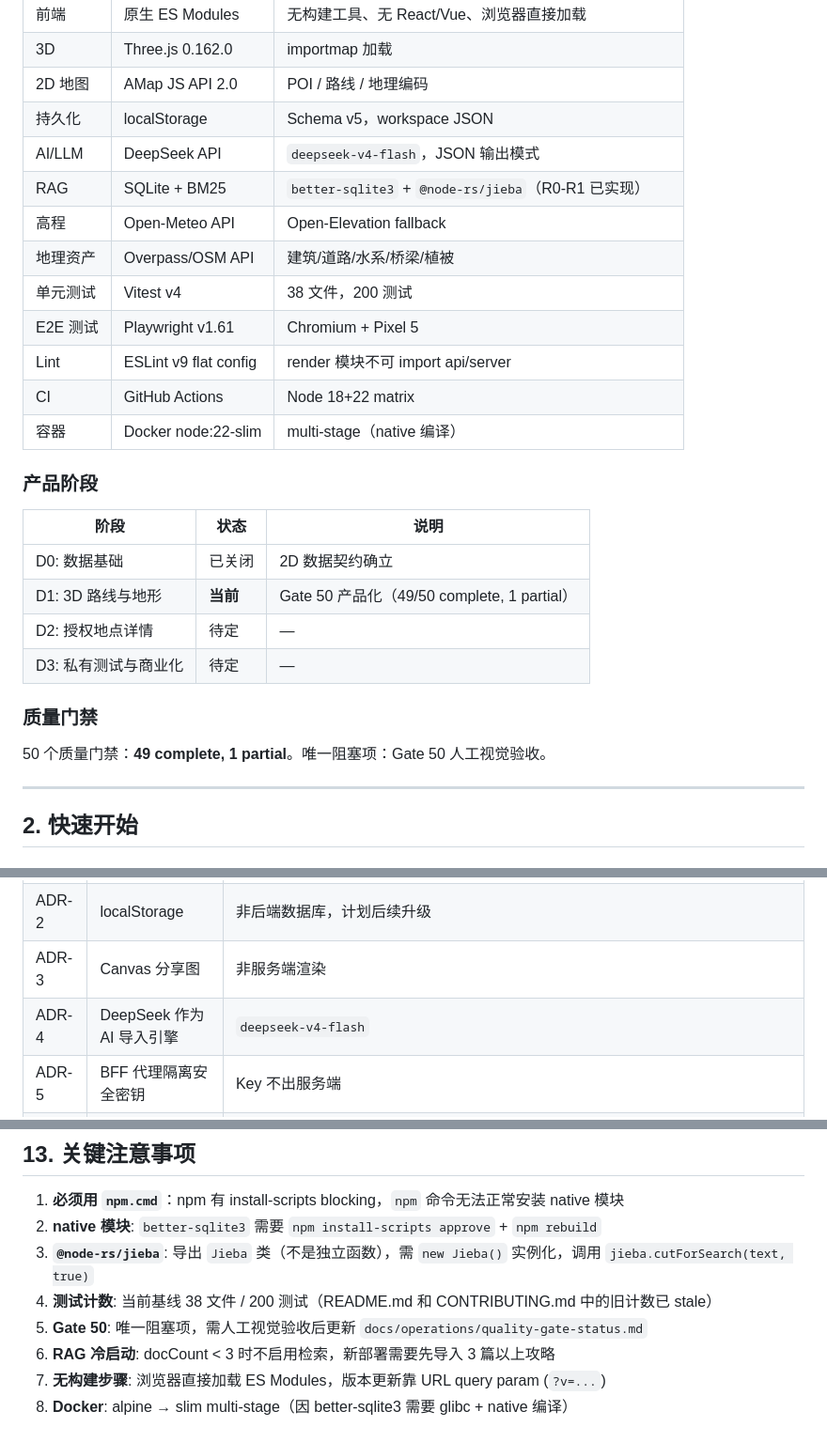
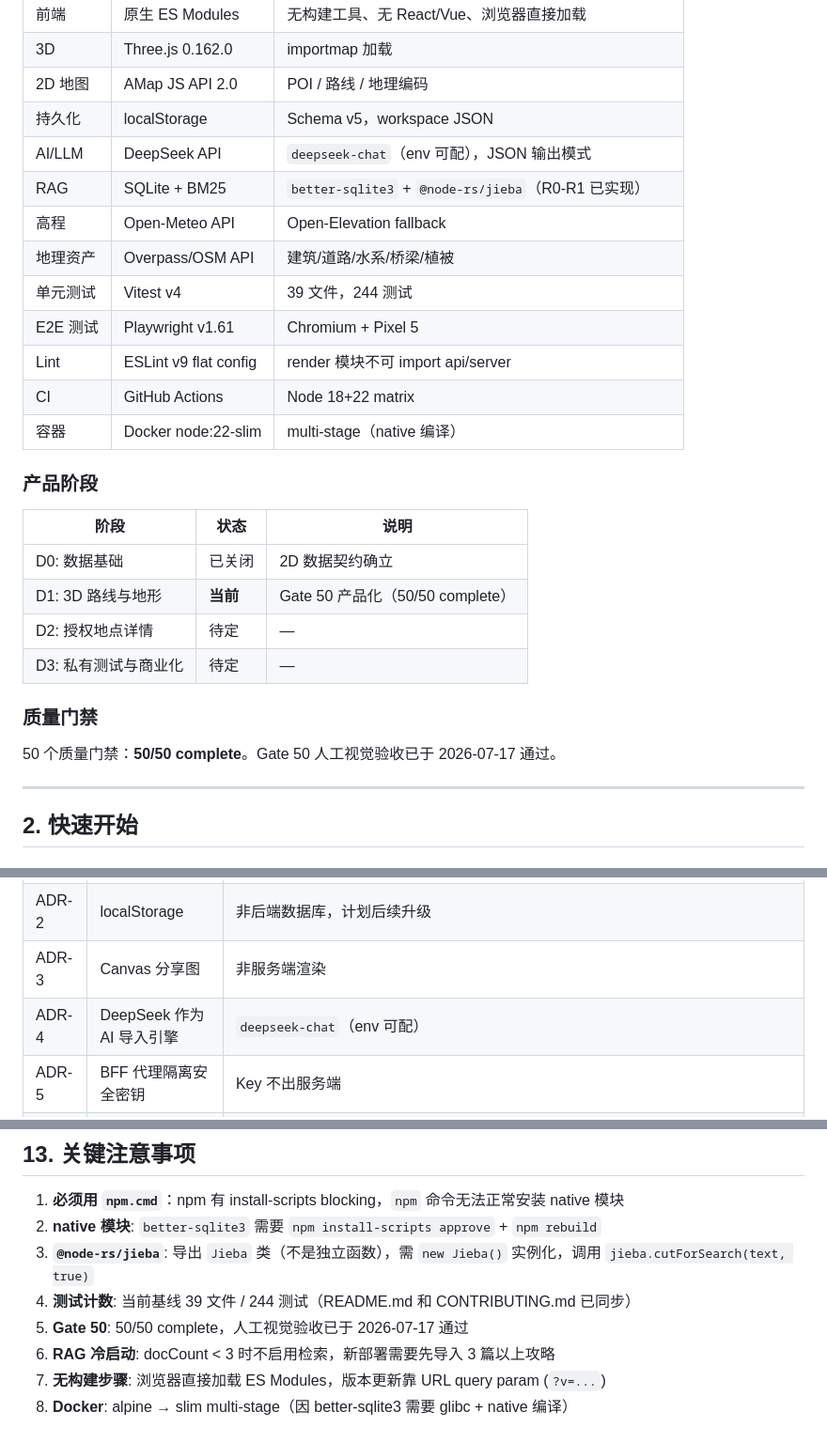
Before and after one commit to Akira4591/travel_with_me, a Markdown page: DEVELOPMENT.md, 3 parts joined by grey strips. Shown at 94% size. GitHub-like rendering.

Commit message:
Sync DEVELOPMENT.md: test count 39/244, Gate 50 passed, deepseek-chat env-configurable

```diff
--- a/DEVELOPMENT.md
+++ b/DEVELOPMENT.md
@@ -17,11 +17,11 @@
 | 3D       | Three.js 0.162.0      | importmap 加载                                          |
 | 2D 地图  | AMap JS API 2.0       | POI / 路线 / 地理编码                                   |
 | 持久化   | localStorage          | Schema v5，workspace JSON                               |
-| AI/LLM   | DeepSeek API          | `deepseek-v4-flash`，JSON 输出模式                      |
+| AI/LLM   | DeepSeek API          | `deepseek-chat`（env 可配），JSON 输出模式              |
 | RAG      | SQLite + BM25         | `better-sqlite3` + `@node-rs/jieba`（R0-R1 已实现）     |
 | 高程     | Open-Meteo API        | Open-Elevation fallback                                 |
 | 地理资产 | Overpass/OSM API      | 建筑/道路/水系/桥梁/植被                                |
-| 单元测试 | Vitest v4             | 38 文件，200 测试                                       |
+| 单元测试 | Vitest v4             | 39 文件，244 测试                                       |
 | E2E 测试 | Playwright v1.61      | Chromium + Pixel 5                                      |
 | Lint     | ESLint v9 flat config | render 模块不可 import api/server                       |
 | CI       | GitHub Actions        | Node 18+22 matrix                                       |
@@ -29,16 +29,16 @@
 
 ### 产品阶段
 
-| 阶段                 | 状态     | 说明                                        |
-| -------------------- | -------- | ------------------------------------------- |
-| D0: 数据基础         | 已关闭   | 2D 数据契约确立                             |
-| D1: 3D 路线与地形    | **当前** | Gate 50 产品化（49/50 complete, 1 partial） |
-| D2: 授权地点详情     | 待定     | —                                           |
-| D3: 私有测试与商业化 | 待定     | —                                           |
+| 阶段                 | 状态     | 说明                             |
+| -------------------- | -------- | -------------------------------- |
+| D0: 数据基础         | 已关闭   | 2D 数据契约确立                  |
+| D1: 3D 路线与地形    | **当前** | Gate 50 产品化（50/50 complete） |
+| D2: 授权地点详情     | 待定     | —                                |
+| D3: 私有测试与商业化 | 待定     | —                                |
 
 ### 质量门禁
 
-50 个质量门禁：**49 complete, 1 partial**。唯一阻塞项：Gate 50 人工视觉验收。
+50 个质量门禁：**50/50 complete**。Gate 50 人工视觉验收已于 2026-07-17 通过。
 
 ---
 
@@ -156,7 +156,7 @@ main.js → {state.js, render/*.js, api/*.js} → {utils, config, data}
 | ADR-1 | Hono + 原生 ES Modules    | 非 Next.js，无构建步骤                                                                                                                                                                                               |
 | ADR-2 | localStorage              | 非后端数据库，计划后续升级                                                                                                                                                                                           |
 | ADR-3 | Canvas 分享图             | 非服务端渲染                                                                                                                                                                                                         |
-| ADR-4 | DeepSeek 作为 AI 导入引擎 | `deepseek-v4-flash`                                                                                                                                                                                                  |
+| ADR-4 | DeepSeek 作为 AI 导入引擎 | `deepseek-chat`（env 可配）                                                                                                                                                                                          |
 | ADR-5 | BFF 代理隔离安全密钥      | Key 不出服务端                                                                                                                                                                                                       |
 | ADR-6 | 3D Diorama                | 2D 事实层驱动的生成式规划沙盘                                                                                                                                                                                        |
 | ADR-7 | 分阶段商业化              | S1→S2→S3→S4                                                                                                                                                                                                          |
@@ -689,8 +689,8 @@ travel_with_me/
 1. **必须用 `npm.cmd`**：npm 有 install-scripts blocking，`npm` 命令无法正常安装 native 模块
 2. **native 模块**: `better-sqlite3` 需要 `npm install-scripts approve` + `npm rebuild`
 3. **`@node-rs/jieba`**: 导出 `Jieba` 类（不是独立函数），需 `new Jieba()` 实例化，调用 `jieba.cutForSearch(text, true)`
-4. **测试计数**: 当前基线 38 文件 / 200 测试（README.md 和 CONTRIBUTING.md 中的旧计数已 stale）
-5. **Gate 50**: 唯一阻塞项，需人工视觉验收后更新 `docs/operations/quality-gate-status.md`
+4. **测试计数**: 当前基线 39 文件 / 244 测试（README.md 和 CONTRIBUTING.md 已同步）
+5. **Gate 50**: 50/50 complete，人工视觉验收已于 2026-07-17 通过
 6. **RAG 冷启动**: docCount < 3 时不启用检索，新部署需要先导入 3 篇以上攻略
 7. **无构建步骤**: 浏览器直接加载 ES Modules，版本更新靠 URL query param (`?v=...`)
 8. **Docker**: alpine → slim multi-stage（因 better-sqlite3 需要 glibc + native 编译）
```
Also changed, not shown: other parts of DEVELOPMENT.md (+3 -3 lines).
